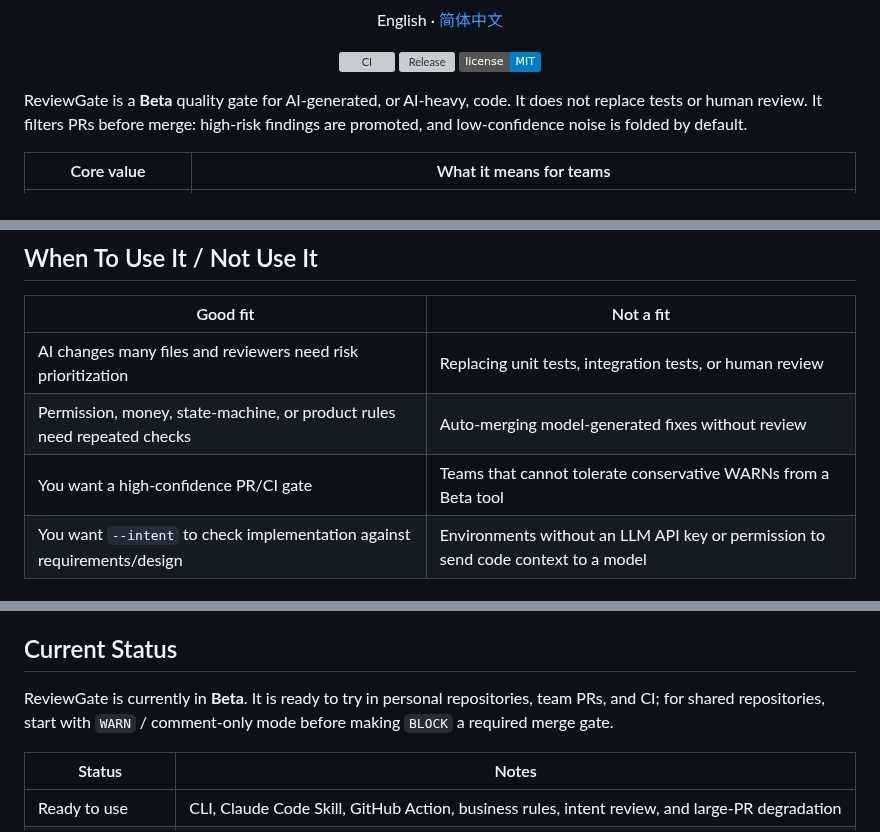
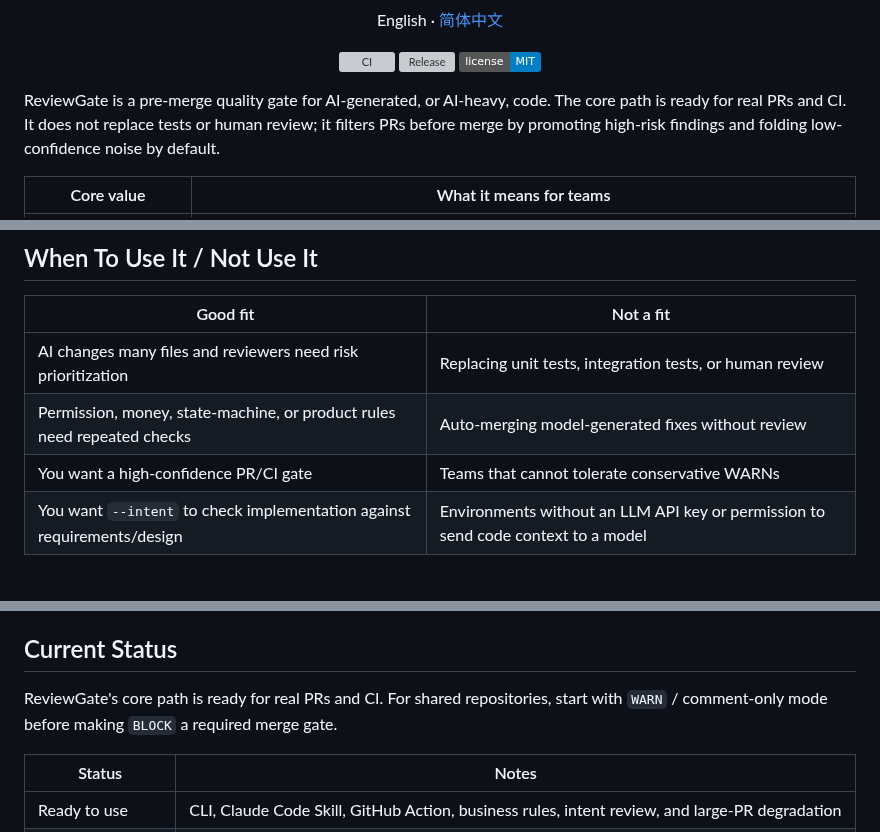
Before and after one commit to dengmengmian/ReviewGate, a Markdown page: README.en.md, 3 parts joined by grey strips. Drawn GitHub-style; badges without logos; grey boxes are pictures that could not be loaded.

Commit message:
Mark README as ready for real PRs

```diff
--- a/README.en.md
+++ b/README.en.md
@@ -16,7 +16,7 @@
   <img src="https://img.shields.io/badge/license-MIT-blue.svg" alt="License: MIT">
 </p>
 
-ReviewGate is a **Beta** quality gate for AI-generated, or AI-heavy, code. It does not replace tests or human review. It filters PRs before merge: high-risk findings are promoted, and low-confidence noise is folded by default.
+ReviewGate is a pre-merge quality gate for AI-generated, or AI-heavy, code. The core path is ready for real PRs and CI. It does not replace tests or human review; it filters PRs before merge by promoting high-risk findings and folding low-confidence noise by default.
 
 | Core value | What it means for teams |
 |---|---|
@@ -91,7 +91,7 @@ irm https://raw.githubusercontent.com/dengmengmian/ReviewGate/main/install.ps1 |
 |---|---|
 | AI changes many files and reviewers need risk prioritization | Replacing unit tests, integration tests, or human review |
 | Permission, money, state-machine, or product rules need repeated checks | Auto-merging model-generated fixes without review |
-| You want a high-confidence PR/CI gate | Teams that cannot tolerate conservative WARNs from a Beta tool |
+| You want a high-confidence PR/CI gate | Teams that cannot tolerate conservative WARNs |
 | You want `--intent` to check implementation against requirements/design | Environments without an LLM API key or permission to send code context to a model |
 
 ## Why Trust It
@@ -343,7 +343,7 @@ See [`docs/evals/`](docs/evals/) for details, [`docs/BIG_PR_HANDLING.md`](docs/B
 
 ## Current Status
 
-ReviewGate is currently in **Beta**. It is ready to try in personal repositories, team PRs, and CI; for shared repositories, start with `WARN` / comment-only mode before making `BLOCK` a required merge gate.
+ReviewGate's core path is ready for real PRs and CI. For shared repositories, start with `WARN` / comment-only mode before making `BLOCK` a required merge gate.
 
 | Status | Notes |
 |---|---|
```
Also changed, not shown: CHANGELOG.md (+2 -0 lines), README.md (+3 -3 lines).
